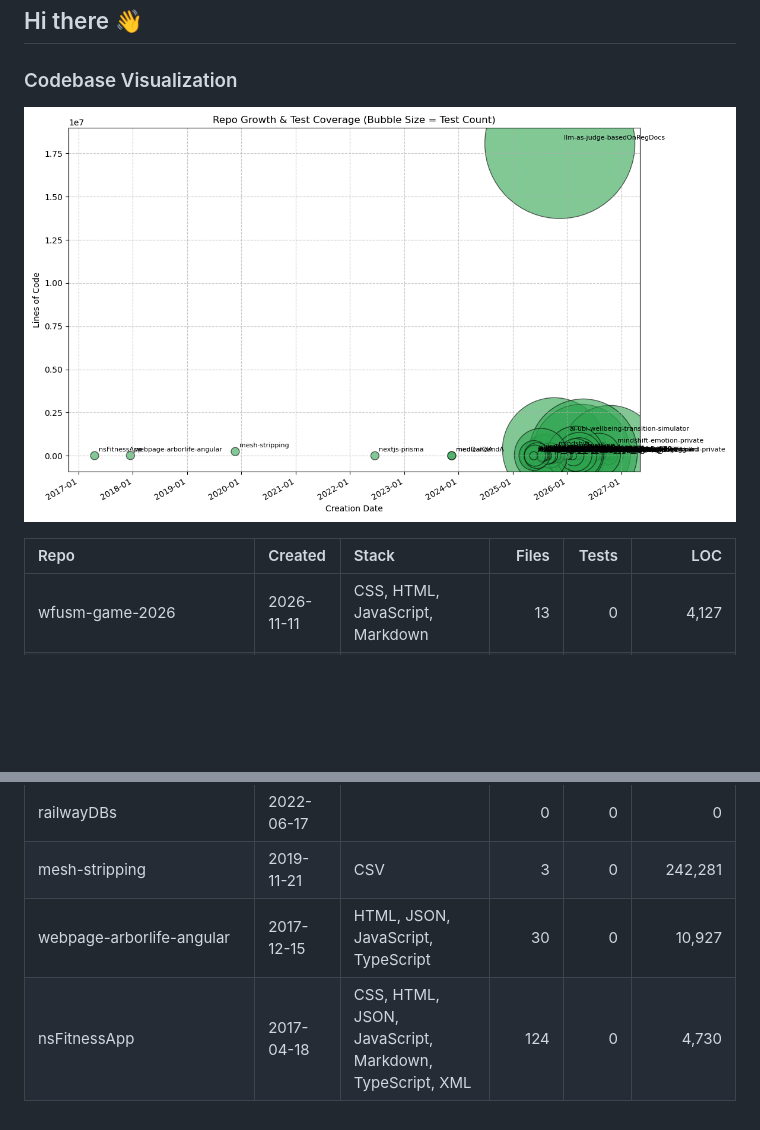
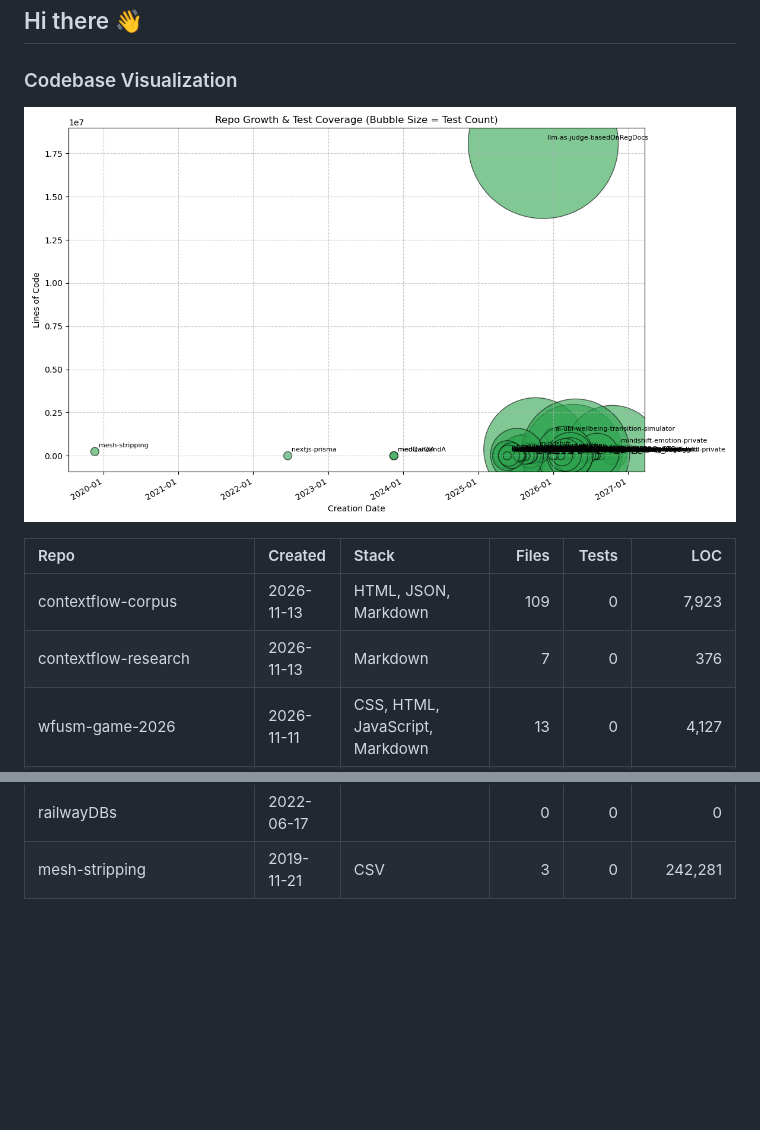
Before and after one commit to sagearbor/sagearbor, a Markdown page: README.md, 2 parts joined by grey strips. Rendered like a GitHub page; pictures changed too: stats.png; blank space fills up the shorter version.

```diff
--- a/README.md
+++ b/README.md
@@ -22,6 +22,8 @@ Here are some ideas to get you started:
 
 | Repo | Created | Stack | Files | Tests | LOC |
 |:---|:---|:---|---:|---:|---:|
+| contextflow-corpus | 2026-11-13 | HTML, JSON, Markdown | 109 | 0 | 7,923 |
+| contextflow-research | 2026-11-13 | Markdown | 7 | 0 | 376 |
 | wfusm-game-2026 | 2026-11-11 | CSS, HTML, JavaScript, Markdown | 13 | 0 | 4,127 |
 | dcri-game-easterEgg | 2026-11-10 | HTML, JSON, JavaScript | 18 | 0 | 6,965 |
 | mindshift-emotion-private | 2026-11-07 | JSON, Markdown | 3,987 | 0 | 530,685 |
@@ -120,7 +122,5 @@ Here are some ideas to get you started:
 | nextjs-prisma | 2022-06-17 | CSS, JSON, Next.js, React, TypeScript | 15 | 0 | 403 |
 | railwayDBs | 2022-06-17 |  | 0 | 0 | 0 |
 | mesh-stripping | 2019-11-21 | CSV | 3 | 0 | 242,281 |
-| webpage-arborlife-angular | 2017-12-15 | HTML, JSON, JavaScript, TypeScript | 30 | 0 | 10,927 |
-| nsFitnessApp | 2017-04-18 | CSS, HTML, JSON, JavaScript, Markdown, TypeScript, XML | 124 | 0 | 4,730 |
 
 <!-- LOC_END -->
```
Also changed, not shown: other parts of README.md (+3 -3 lines).
